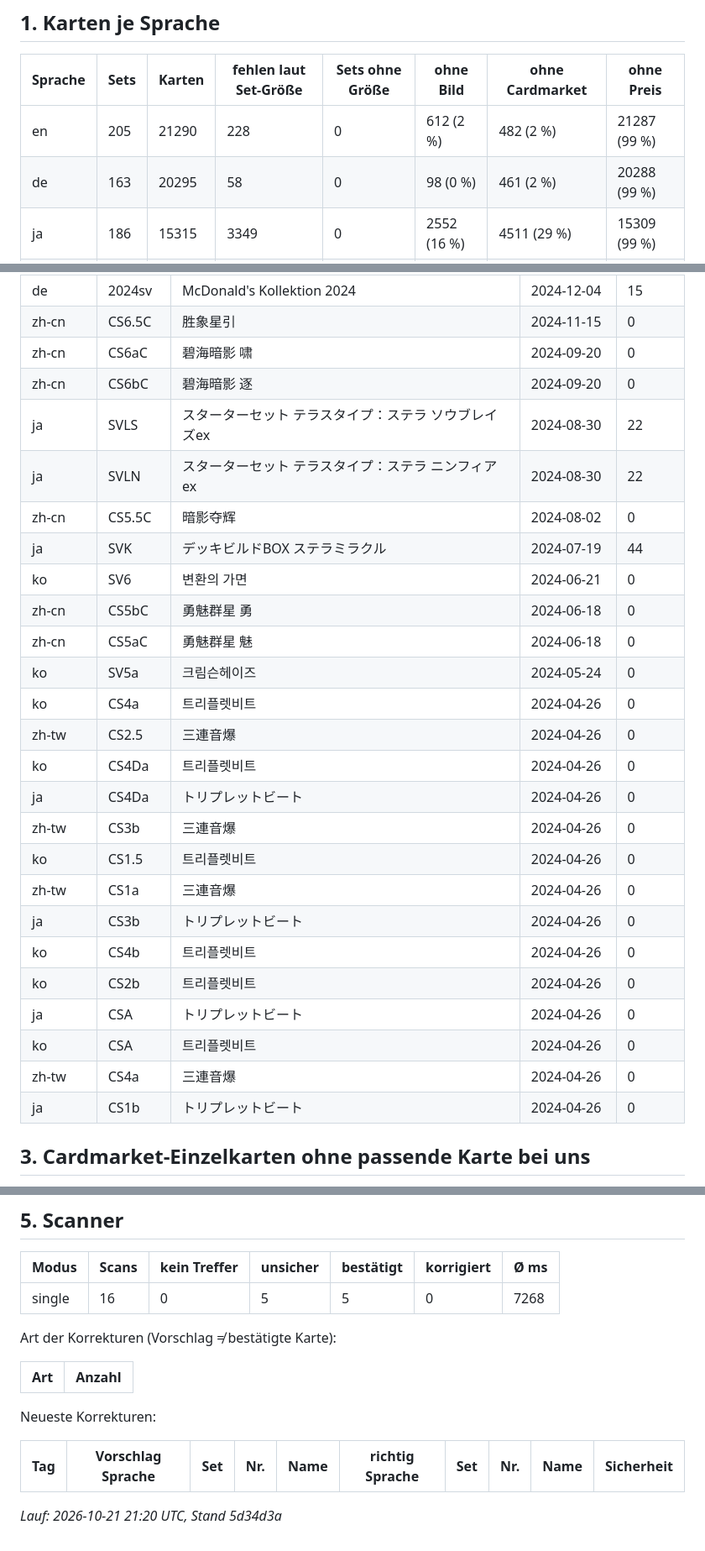
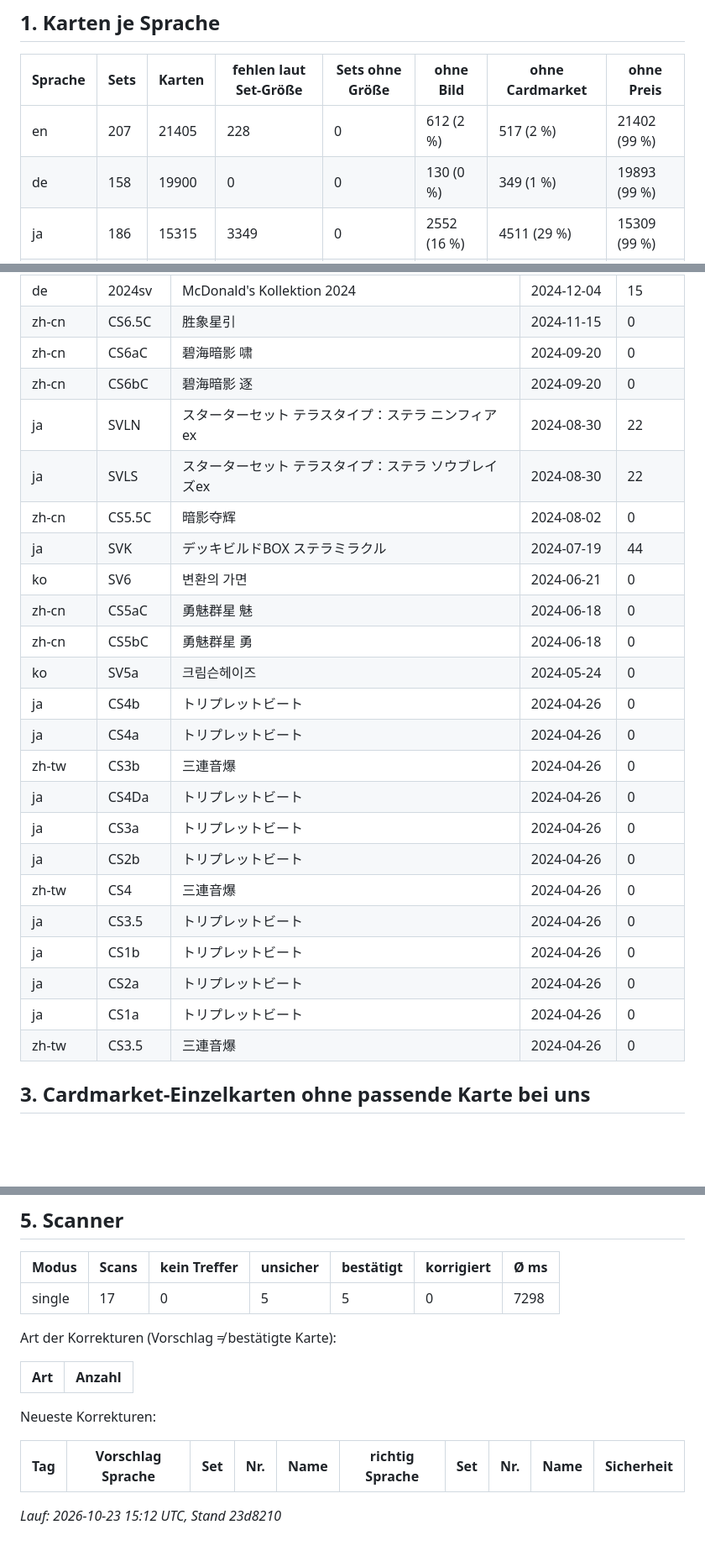
Before and after one commit to SebastianTheisen/Pokemon_Tracker, a Markdown page: docs/phase5/bestand.md, 3 parts joined by grey strips. Shown at 84% size. GitHub-like rendering; blank space fills up the shorter version.

Commit message:
Erkundung 2c, Bestand

```diff
--- a/docs/phase5/bestand.md
+++ b/docs/phase5/bestand.md
@@ -4,8 +4,8 @@
 
 | Sprache | Sets | Karten | fehlen laut Set-Größe | Sets ohne Größe | ohne Bild | ohne Cardmarket | ohne Preis |
 |---|---|---|---|---|---|---|---|
-| en | 205 | 21290 | 228 | 0 | 612 (2 %) | 482 (2 %) | 21287 (99 %) |
-| de | 163 | 20295 | 58 | 0 | 98 (0 %) | 461 (2 %) | 20288 (99 %) |
+| en | 207 | 21405 | 228 | 0 | 612 (2 %) | 517 (2 %) | 21402 (99 %) |
+| de | 158 | 19900 | 0 | 0 | 130 (0 %) | 349 (1 %) | 19893 (99 %) |
 | ja | 186 | 15315 | 3349 | 0 | 2552 (16 %) | 4511 (29 %) | 15309 (99 %) |
 | zh-tw | 98 | 8074 | 1519 | 0 | 4 (0 %) | 3464 (42 %) | 8073 (99 %) |
 | zh-cn | 78 | 5300 | 6292 | 0 | 48 (0 %) | 4471 (84 %) | 2669 (50 %) |
@@ -80,28 +82,26 @@ Je Sprache: ja: 97, ko: 96, zh-cn: 71, zh-tw: 60, de: 27, en: 17
 | zh-cn | CS6.5C | 胜象星引 | 2024-11-15 | 0 |
 | zh-cn | CS6aC | 碧海暗影 啸 | 2024-09-20 | 0 |
 | zh-cn | CS6bC | 碧海暗影 逐 | 2024-09-20 | 0 |
+| ja | SVLN | スターターセット テラスタイプ：ステラ ニンフィアex | 2024-08-30 | 22 |
 | ja | SVLS | スターターセット テラスタイプ：ステラ ソウブレイズex | 2024-08-30 | 22 |
-| ja | SVLN | スターターセット テラスタイプ：ステラ ニンフィアex | 2024-08-30 | 22 |
 | zh-cn | CS5.5C | 暗影夺辉 | 2024-08-02 | 0 |
 | ja | SVK | デッキビルドBOX ステラミラクル | 2024-07-19 | 44 |
 | ko | SV6 | 변환의 가면 | 2024-06-21 | 0 |
+| zh-cn | CS5aC | 勇魅群星 魅 | 2024-06-18 | 0 |
 | zh-cn | CS5bC | 勇魅群星 勇 | 2024-06-18 | 0 |
-| zh-cn | CS5aC | 勇魅群星 魅 | 2024-06-18 | 0 |
 | ko | SV5a | 크림슨헤이즈 | 2024-05-24 | 0 |
-| ko | CS4a | 트리플렛비트 | 2024-04-26 | 0 |
-| zh-tw | CS2.5 | 三連音爆 | 2024-04-26 | 0 |
-| ko | CS4Da | 트리플렛비트 | 2024-04-26 | 0 |
+| ja | CS4b | トリプレットビート | 2024-04-26 | 0 |
+| ja | CS4a | トリプレットビート | 2024-04-26 | 0 |
+| zh-tw | CS3b | 三連音爆 | 2024-04-26 | 0 |
 | ja | CS4Da | トリプレットビート | 2024-04-26 | 0 |
-| zh-tw | CS3b | 三連音爆 | 2024-04-26 | 0 |
-| ko | CS1.5 | 트리플렛비트 | 2024-04-26 | 0 |
-| zh-tw | CS1a | 三連音爆 | 2024-04-26 | 0 |
-| ja | CS3b | トリプレットビート | 2024-04-26 | 0 |
-| ko | CS4b | 트리플렛비트 | 2024-04-26 | 0 |
-| ko | CS2b | 트리플렛비트 | 2024-04-26 | 0 |
-| ja | CSA | トリプレットビート | 2024-04-26 | 0 |
-| ko | CSA | 트리플렛비트 | 2024-04-26 | 0 |
-| zh-tw | CS4a | 三連音爆 | 2024-04-26 | 0 |
+| ja | CS3a | トリプレットビート | 2024-04-26 | 0 |
+| ja | CS2b | トリプレットビート | 2024-04-26 | 0 |
+| zh-tw | CS4 | 三連音爆 | 2024-04-26 | 0 |
+| ja | CS3.5 | トリプレットビート | 2024-04-26 | 0 |
 | ja | CS1b | トリプレットビート | 2024-04-26 | 0 |
+| ja | CS2a | トリプレットビート | 2024-04-26 | 0 |
+| ja | CS1a | トリプレットビート | 2024-04-26 | 0 |
+| zh-tw | CS3.5 | 三連音爆 | 2024-04-26 | 0 |
 
 ## 3. Cardmarket-Einzelkarten ohne passende Karte bei uns
 
@@ -163,7 +163,7 @@ Neueste Ausgaben mit Einzelkarten ohne Gegenstück (Beispielnamen):
 
 | Modus | Scans | kein Treffer | unsicher | bestätigt | korrigiert | Ø ms |
 |---|---|---|---|---|---|---|
-| single | 16 | 0 | 5 | 5 | 0 | 7268 |
+| single | 17 | 0 | 5 | 5 | 0 | 7298 |
 
 Art der Korrekturen (Vorschlag ≠ bestätigte Karte):
 
@@ -176,4 +176,4 @@ Neueste Korrekturen:
 |---|---|---|---|---|---|---|---|---|---|
 
 
-_Lauf: 2026-10-21 21:20 UTC, Stand 5d34d3a_
+_Lauf: 2026-10-23 15:12 UTC, Stand 23d8210_
```
Also changed, not shown: other parts of docs/phase5/bestand.md (+9 -7 lines), docs/phase5/quellen2.md (+25 -9 lines).
